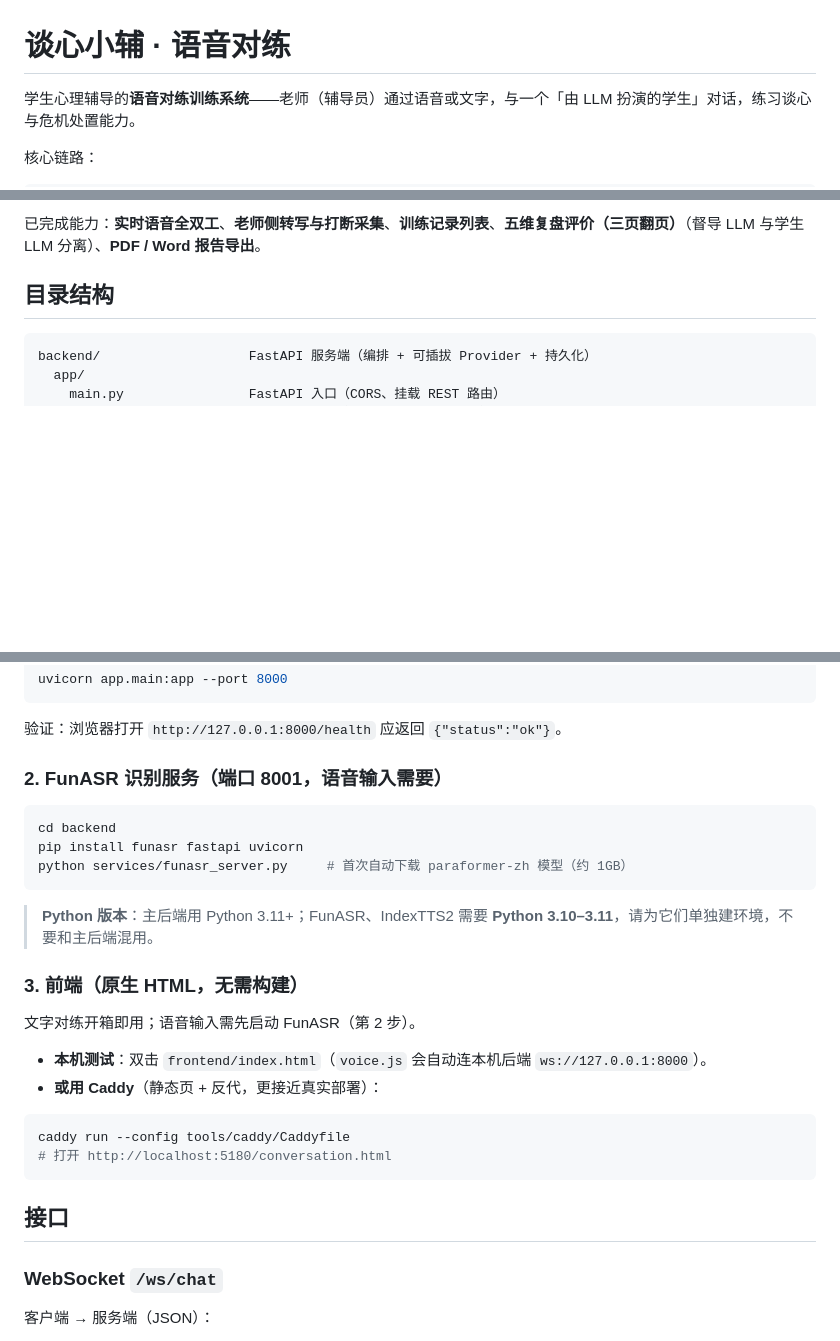
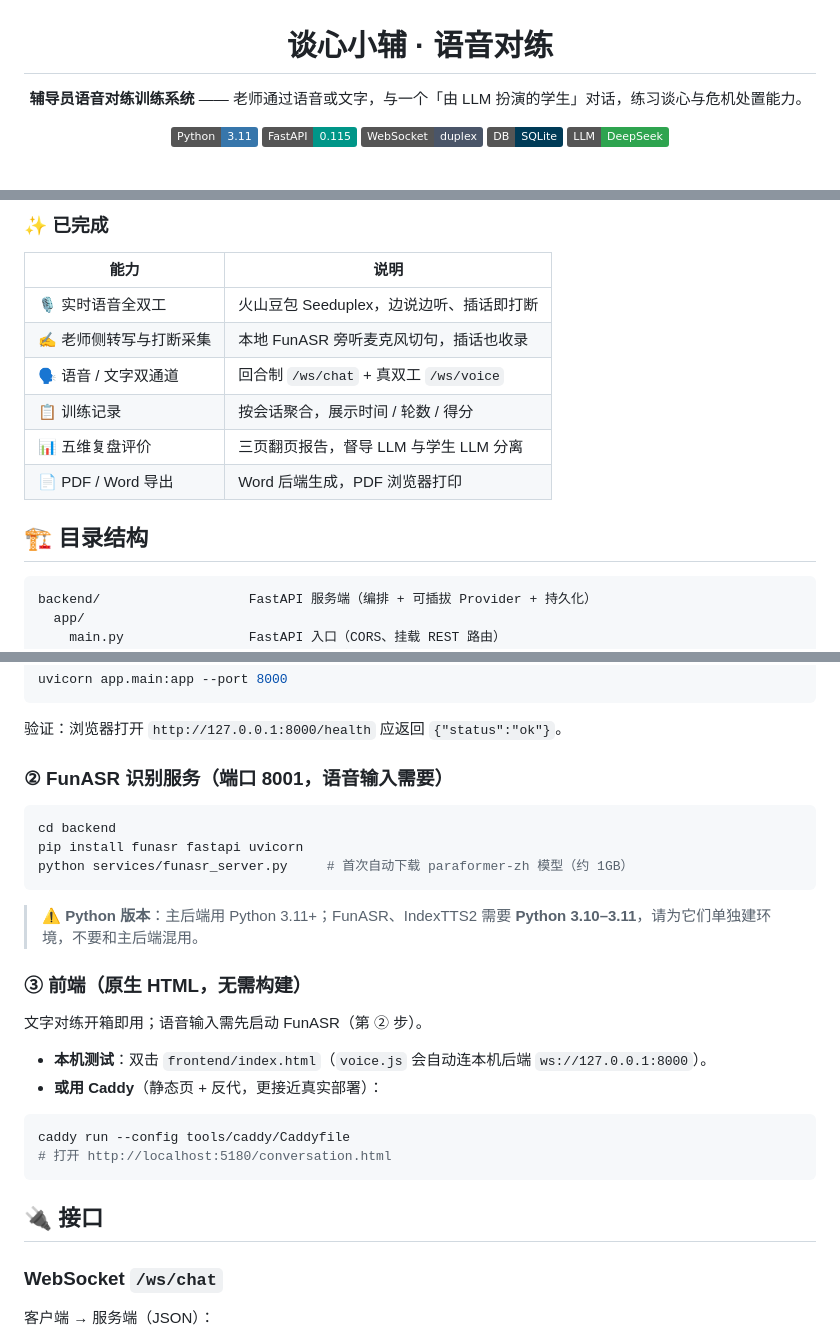
Before and after one commit to joystudying/TanXinXiaoFu, a Markdown page: README.md, 3 parts joined by grey strips. GitHub-like rendering; badges without logos; blank space fills up the shorter version.

Commit message:
README：美化排版（徽章 + Mermaid 流程图 + emoji 章节），补 Word 导出接口

````diff
--- a/README.md
+++ b/README.md
@@ -1,6 +3,10 @@
 # 谈心小辅 · 语音对练
 
-学生心理辅导的**语音对练训练系统**——老师（辅导员）通过语音或文字，与一个「由 LLM 扮演的学生」对话，练习谈心与危机处置能力。
+**辅导员语音对练训练系统** —— 老师通过语音或文字，与一个「由 LLM 扮演的学生」对话，练习谈心与危机处置能力。
 
-核心链路：
+![Python](https://img.shields.io/badge/Python-3.11-3776AB?logo=python&logoColor=white)
+![FastAPI](https://img.shields.io/badge/FastAPI-0.115-009688?logo=fastapi&logoColor=white)
+![WebSocket](https://img.shields.io/badge/WebSocket-duplex-4A5568)
+![DB](https://img.shields.io/badge/DB-SQLite-003B57?logo=sqlite&logoColor=white)
+![LLM](https://img.shields.io/badge/LLM-DeepSeek-2ea44f)
 
@@ -9,10 +26,19 @@
 ```
 
-已完成能力：**实时语音全双工**、**老师侧转写与打断采集**、**训练记录列表**、**五维复盘评价（三页翻页）**（督导 LLM 与学生 LLM 分离）、**PDF / Word 报告导出**。
+### ✨ 已完成
 
-## 目录结构
+| 能力 | 说明 |
+|------|------|
+| 🎙️ 实时语音全双工 | 火山豆包 Seeduplex，边说边听、插话即打断 |
+| ✍️ 老师侧转写与打断采集 | 本地 FunASR 旁听麦克风切句，插话也收录 |
+| 🗣️ 语音 / 文字双通道 | 回合制 `/ws/chat` + 真双工 `/ws/voice` |
+| 📋 训练记录 | 按会话聚合，展示时间 / 轮数 / 得分 |
+| 📊 五维复盘评价 | 三页翻页报告，督导 LLM 与学生 LLM 分离 |
+| 📄 PDF / Word 导出 | Word 后端生成，PDF 浏览器打印 |
 
-```
+## 🏗️ 目录结构
+
+```text
 backend/                   FastAPI 服务端（编排 + 可插拔 Provider + 持久化）
   app/
     main.py                FastAPI 入口（CORS、挂载 REST 路由）
@@ -89,7 +115,7 @@ uvicorn app.main:app --port 8000
 
 验证：浏览器打开 `http://127.0.0.1:8000/health` 应返回 `{"status":"ok"}`。
 
-### 2. FunASR 识别服务（端口 8001，语音输入需要）
+### ② FunASR 识别服务（端口 8001，语音输入需要）
 
 ```bash
 cd backend
@@ -97,11 +123,11 @@ pip install funasr fastapi uvicorn
 python services/funasr_server.py     # 首次自动下载 paraformer-zh 模型（约 1GB）
 ```
 
-> **Python 版本**：主后端用 Python 3.11+；FunASR、IndexTTS2 需要 **Python 3.10–3.11**，请为它们单独建环境，不要和主后端混用。
+> ⚠️ **Python 版本**：主后端用 Python 3.11+；FunASR、IndexTTS2 需要 **Python 3.10–3.11**，请为它们单独建环境，不要和主后端混用。
 
-### 3. 前端（原生 HTML，无需构建）
+### ③ 前端（原生 HTML，无需构建）
 
-文字对练开箱即用；语音输入需先启动 FunASR（第 2 步）。
+文字对练开箱即用；语音输入需先启动 FunASR（第 ② 步）。
 
 - **本机测试**：双击 `frontend/index.html`（`voice.js` 会自动连本机后端 `ws://127.0.0.1:8000`）。
 - **或用 Caddy**（静态页 + 反代，更接近真实部署）：
@@ -111,7 +137,7 @@ caddy run --config tools/caddy/Caddyfile
 # 打开 http://localhost:5180/conversation.html
 ```
 
-## 接口
+## 🔌 接口
 
 ### WebSocket `/ws/chat`
 
````
Also changed, not shown: other parts of README.md (+23 -9 lines).
